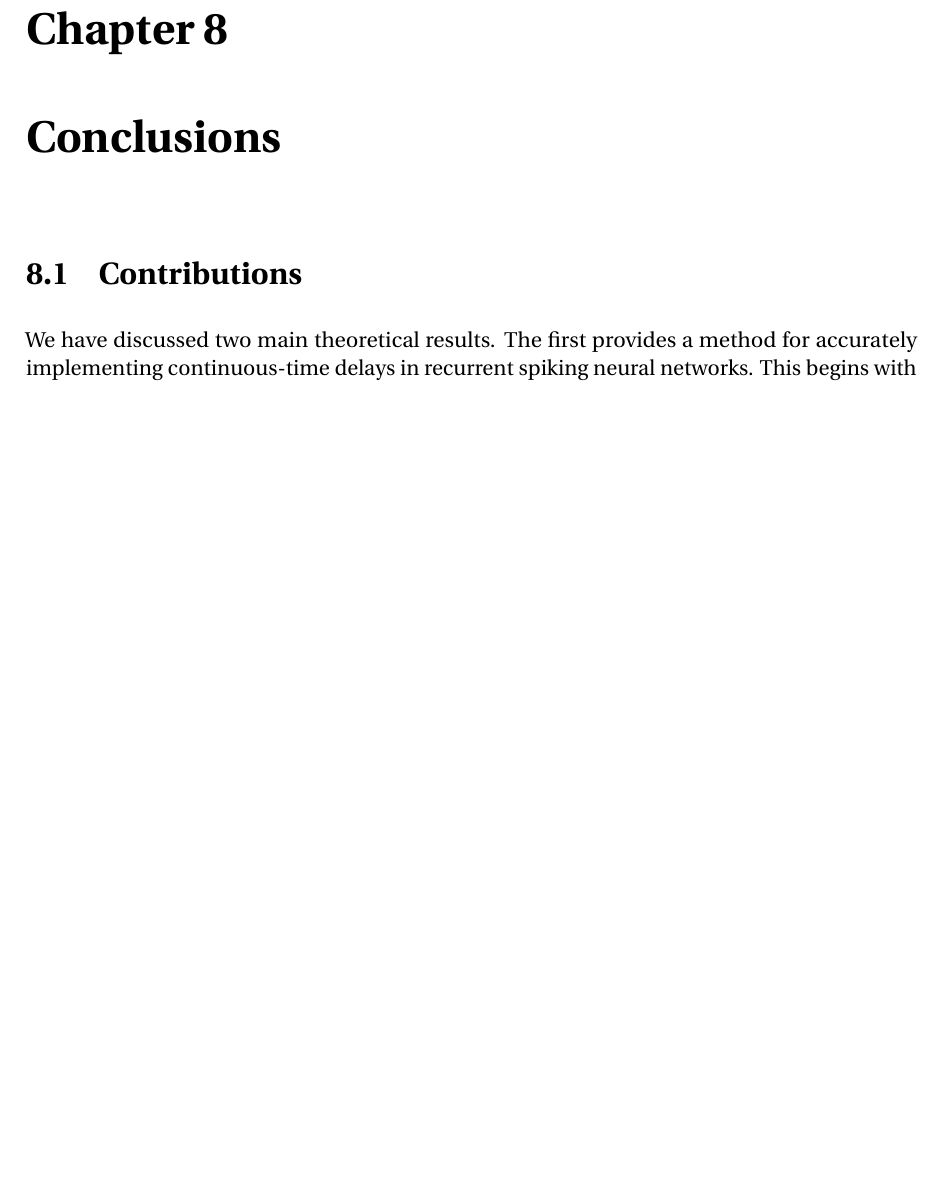
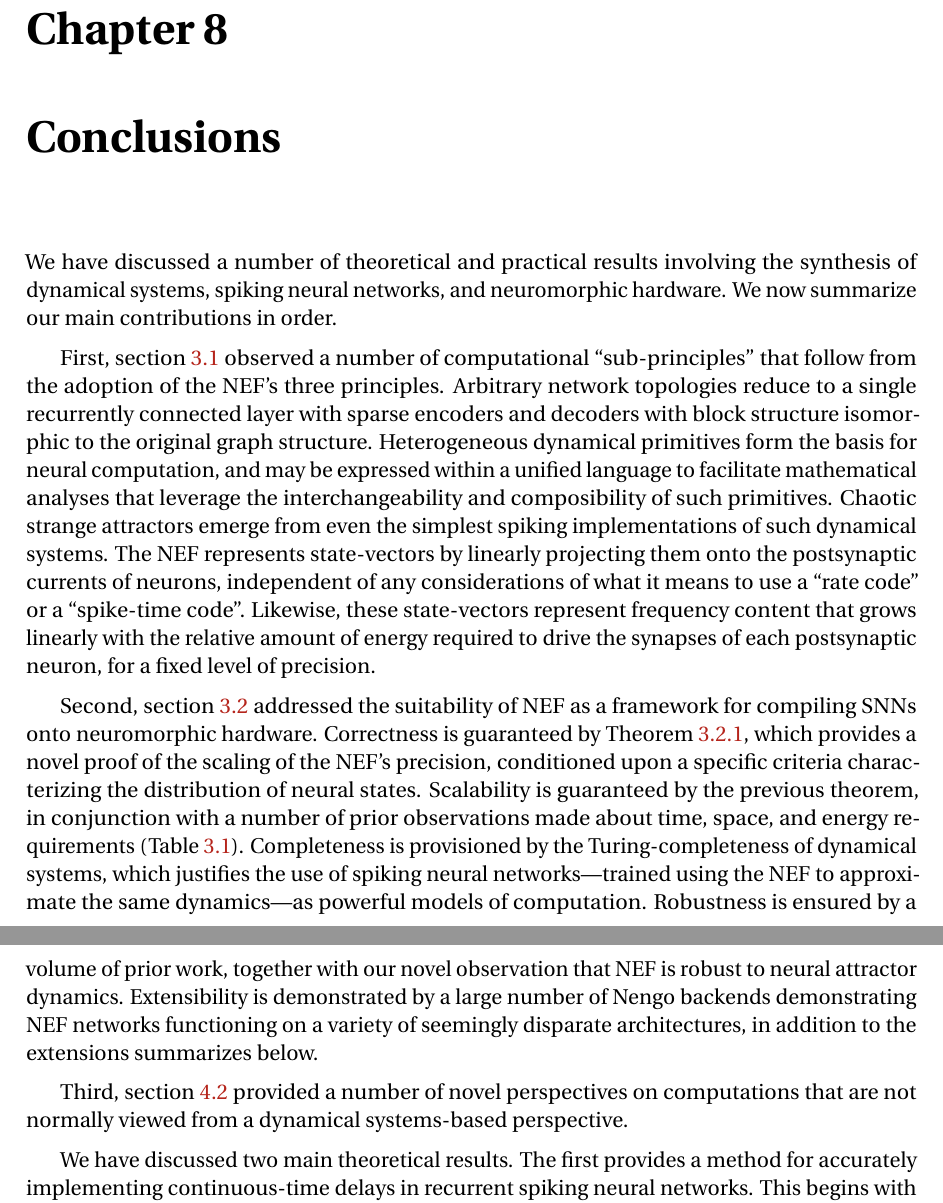
Before and after one commit to arvoelke/phd, a LaTeX thesis (paper/phd.tex, which reads paper/phd-conclusions.tex): part of page 185 of 220 before the commit and two parts of pages 185 and 186 of 220 after it, the two joined at a grey line, cut so that both start at the same text, the shorter picture padded with empty space. Compiled offline with pdfLaTeX; a missing bibliography style is replaced by a similar one.

Commit message:
Started summarizing contributions

```diff
--- a/paper/phd-conclusions.tex
+++ b/paper/phd-conclusions.tex
@@ -1,7 +1,26 @@
 \chapter{Conclusions}
 \label{chapt:conclusions}
 
-\section{Contributions}
+We have discussed a number of theoretical and practical results involving the synthesis of dynamical systems, spiking neural networks, and neuromorphic hardware.
+We now summarize our main contributions in order.
+
+First, section~\ref{sec:sub-principles} observed a number of computational ``sub-principles'' that follow from the adoption of the NEF's three principles.
+Arbitrary network topologies reduce to a single recurrently connected layer with sparse encoders and decoders with block structure isomorphic to the original graph structure.
+Heterogeneous dynamical primitives form the basis for neural computation, and may be expressed within a unified language to facilitate mathematical analyses that leverage the interchangeability and composibility of such primitives.
+Chaotic strange attractors emerge from even the simplest spiking implementations of such dynamical systems.
+The NEF represents state-vectors by linearly projecting them onto the postsynaptic currents of neurons,  independent of any considerations of what it means to use a ``rate code'' or a ``spike-time code''.
+Likewise, these state-vectors represent frequency content that grows linearly with the relative amount of energy required to drive the synapses of each postsynaptic neuron, for a fixed level of precision.
+
+Second, section~\ref{sec:nef-suitability} addressed the suitability of NEF as a framework for compiling SNNs onto neuromorphic hardware.
+Correctness is guaranteed by Theorem~\ref{thm:correctness}, which provides a novel proof of the scaling of the NEF's precision, conditioned upon a specific criteria characterizing the distribution of neural states.
+Scalability is guaranteed by the previous theorem, in conjunction with a number of prior observations made about time, space, and energy requirements (Table~\ref{tab:scalability}).
+Completeness is provisioned by the Turing-completeness of dynamical systems, which justifies the use of spiking neural networks---trained using the NEF to approximate the same dynamics---as powerful models of computation.
+Robustness is ensured by a volume of prior work, together with our novel observation that NEF is robust to neural attractor dynamics.
+Extensibility is demonstrated by a large number of Nengo backends demonstrating NEF networks functioning on a variety of seemingly disparate architectures, in addition to the extensions summarizes below.
+
+Third, section~\ref{sec:dynamics-language} provided a number of novel perspectives on computations that are not normally viewed from a dynamical systems-based perspective.
+
+
 
 We have discussed two main theoretical results.
 The first provides a method for accurately implementing continuous-time delays in recurrent spiking neural networks.
```
Also changed, not shown: paper/phd-analysis.tex (+1 -0 lines).
